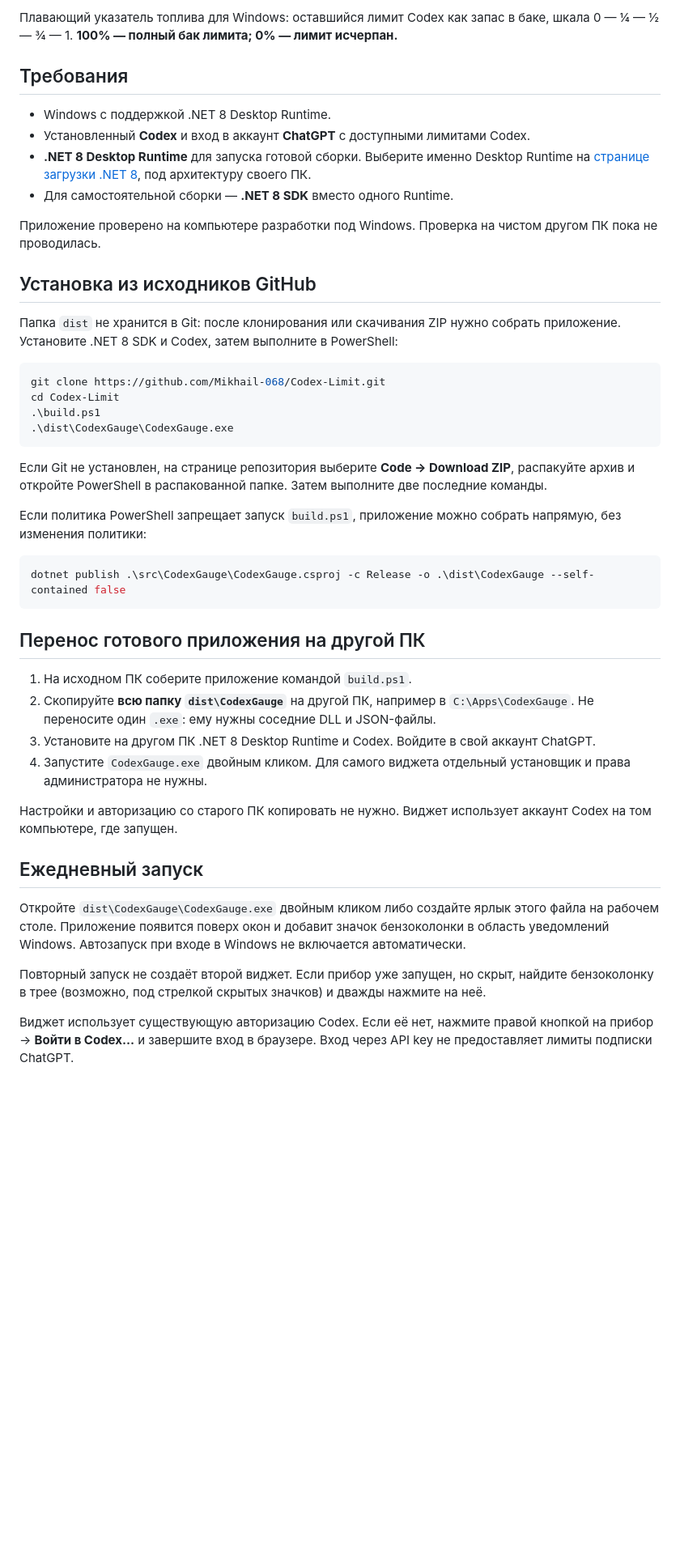
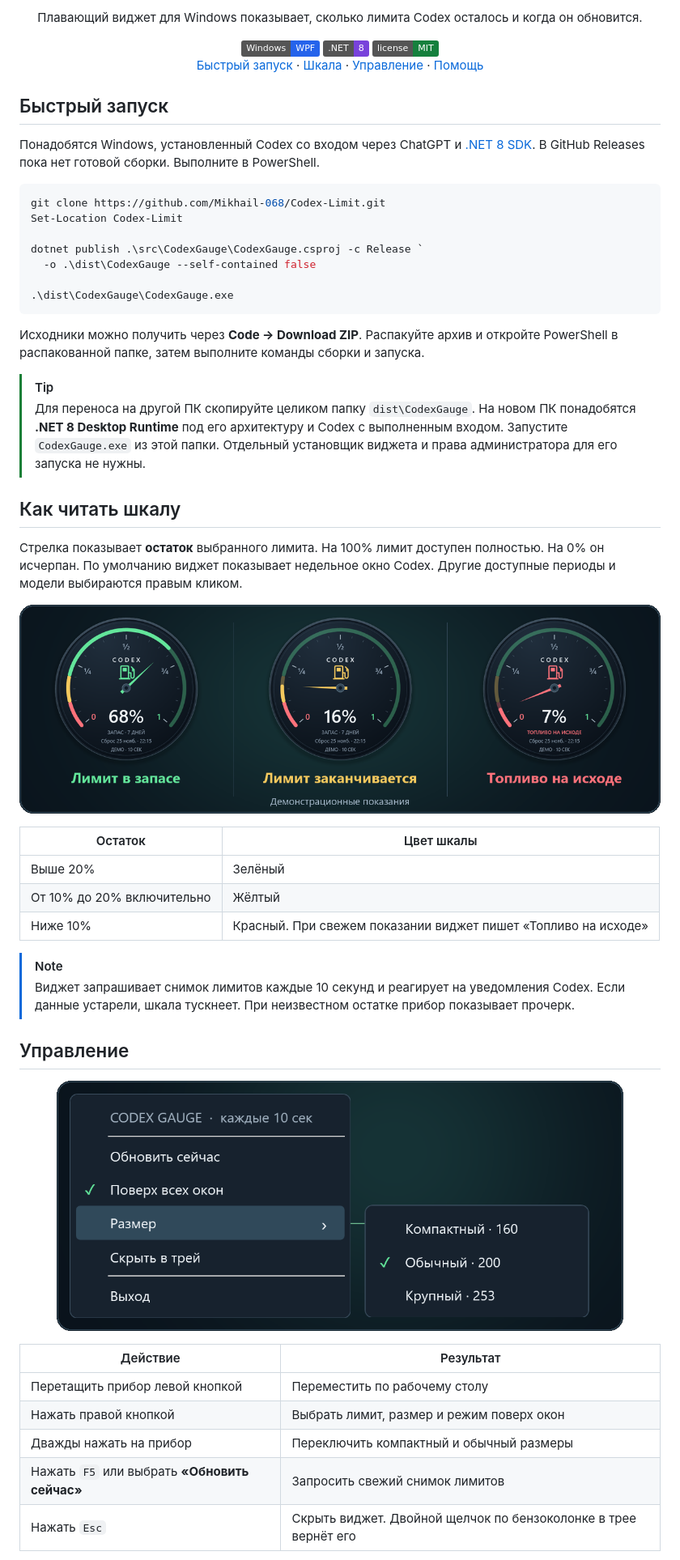
Before and after one commit to Mikhail-068/Codex-Limit, a Markdown page: README.md, the part around one of its changes. Shown at 81% size. Drawn GitHub-style; pictures changed too: docs/readme/gauge-states.png (added), docs/readme/menu.png (added); badges without logos; blank space fills up the shorter version.

Commit message:
docs: оформить README Codex-Limit и добавить лицензию MIT

````diff
--- a/README.md
+++ b/README.md
@@ -2,48 +4,59 @@
 
-Плавающий указатель топлива для Windows: оставшийся лимит Codex как запас в баке, шкала 0 — ¼ — ½ — ¾ — 1. **100% — полный бак лимита; 0% — лимит исчерпан.**
+<div align="center">
+  <p>Плавающий виджет для Windows показывает, сколько лимита Codex осталось и когда он обновится.</p>
+  <img src="https://img.shields.io/badge/Windows-WPF-2563eb" alt="Windows и WPF">
+  <img src="https://img.shields.io/badge/.NET-8-7842db" alt=".NET 8">
+  <a href="LICENSE"><img src="https://img.shields.io/badge/license-MIT-15803d" alt="Лицензия MIT"></a>
+  <p><a href="#быстрый-запуск">Быстрый запуск</a> · <a href="#как-читать-шкалу">Шкала</a> · <a href="#управление">Управление</a> · <a href="#если-что-то-не-работает">Помощь</a></p>
+</div>
 
-## Требования
+## Быстрый запуск
 
-- Windows с поддержкой .NET 8 Desktop Runtime.
-- Установленный **Codex** и вход в аккаунт **ChatGPT** с доступными лимитами Codex.
-- **.NET 8 Desktop Runtime** для запуска готовой сборки. Выберите именно Desktop Runtime на [странице загрузки .NET 8](https://dotnet.microsoft.com/download/dotnet/8.0), под архитектуру своего ПК.
-- Для самостоятельной сборки — **.NET 8 SDK** вместо одного Runtime.
-
-Приложение проверено на компьютере разработки под Windows. Проверка на чистом другом ПК пока не проводилась.
-
-## Установка из исходников GitHub
-
-Папка `dist` не хранится в Git: после клонирования или скачивания ZIP нужно собрать приложение. Установите .NET 8 SDK и Codex, затем выполните в PowerShell:
+Понадобятся Windows, установленный Codex со входом через ChatGPT и [.NET 8 SDK](https://dotnet.microsoft.com/download/dotnet/8.0). В GitHub Releases пока нет готовой сборки. Выполните в PowerShell.
 
 ```powershell
 git clone https://github.com/Mikhail-068/Codex-Limit.git
-cd Codex-Limit
-.\build.ps1
+Set-Location Codex-Limit
+
+dotnet publish .\src\CodexGauge\CodexGauge.csproj -c Release `
+  -o .\dist\CodexGauge --self-contained false
+
 .\dist\CodexGauge\CodexGauge.exe
 ```
 
-Если Git не установлен, на странице репозитория выберите **Code → Download ZIP**, распакуйте архив и откройте PowerShell в распакованной папке. Затем выполните две последние команды.
+Исходники можно получить через **Code → Download ZIP**. Распакуйте архив и откройте PowerShell в распакованной папке, затем выполните команды сборки и запуска.
 
-Если политика PowerShell запрещает запуск `build.ps1`, приложение можно собрать напрямую, без изменения политики:
+> [!TIP]
+> Для переноса на другой ПК скопируйте целиком папку `dist\CodexGauge`. На новом ПК понадобятся **.NET 8 Desktop Runtime** под его архитектуру и Codex с выполненным входом. Запустите `CodexGauge.exe` из этой папки. Отдельный установщик виджета и права администратора для его запуска не нужны.
 
-```powershell
-dotnet publish .\src\CodexGauge\CodexGauge.csproj -c Release -o .\dist\CodexGauge --self-contained false
-```
+## Как читать шкалу
 
-## Перенос готового приложения на другой ПК
+Стрелка показывает **остаток** выбранного лимита. На 100% лимит доступен полностью. На 0% он исчерпан. По умолчанию виджет показывает недельное окно Codex. Другие доступные периоды и модели выбираются правым кликом.
 
-1. На исходном ПК соберите приложение командой `build.ps1`.
-2. Скопируйте **всю папку `dist\CodexGauge`** на другой ПК, например в `C:\Apps\CodexGauge`. Не переносите один `.exe`: ему нужны соседние DLL и JSON-файлы.
-3. Установите на другом ПК .NET 8 Desktop Runtime и Codex. Войдите в свой аккаунт ChatGPT.
-4. Запустите `CodexGauge.exe` двойным кликом. Для самого виджета отдельный установщик и права администратора не нужны.
+<p align="center">
+  <img src="docs/readme/gauge-states.png" alt="Три примера из виджета. Зелёная шкала при 68%, жёлтая при 16%, красная при 7%" width="940">
+</p>
 
-Настройки и авторизацию со старого ПК копировать не нужно. Виджет использует аккаунт Codex на том компьютере, где запущен.
+| Остаток | Цвет шкалы |
+| --- | --- |
+| Выше 20% | Зелёный |
+| От 10% до 20% включительно | Жёлтый |
+| Ниже 10% | Красный. При свежем показании виджет пишет «Топливо на исходе» |
 
-## Ежедневный запуск
+> [!NOTE]
+> Виджет запрашивает снимок лимитов каждые 10 секунд и реагирует на уведомления Codex. Если данные устарели, шкала тускнеет. При неизвестном остатке прибор показывает прочерк.
 
-Откройте `dist\CodexGauge\CodexGauge.exe` двойным кликом либо создайте ярлык этого файла на рабочем столе. Приложение появится поверх окон и добавит значок бензоколонки в область уведомлений Windows. Автозапуск при входе в Windows не включается автоматически.
+## Управление
 
-Повторный запуск не создаёт второй виджет. Если прибор уже запущен, но скрыт, найдите бензоколонку в трее (возможно, под стрелкой скрытых значков) и дважды нажмите на неё.
+<p align="center">
+  <img src="docs/readme/menu.png" alt="Контекстное меню Codex Gauge с подменю размера и режимом поверх окон" width="700">
+</p>
 
-Виджет использует существующую авторизацию Codex. Если её нет, нажмите правой кнопкой на прибор → **Войти в Codex…** и завершите вход в браузере. Вход через API key не предоставляет лимиты подписки ChatGPT.
+| Действие | Результат |
+| --- | --- |
+| Перетащить прибор левой кнопкой | Переместить по рабочему столу |
+| Нажать правой кнопкой | Выбрать лимит, размер и режим поверх окон |
+| Дважды нажать на прибор | Переключить компактный и обычный размеры |
+| Нажать `F5` или выбрать **«Обновить сейчас»** | Запросить свежий снимок лимитов |
+| Нажать `Esc` | Скрыть виджет. Двойной щелчок по бензоколонке в трее вернёт его |
 
````
Also changed, not shown: other parts of README.md (+32 -67 lines), STATUS.md (added, +7 -0 lines), docs/readme/cover.png (added), 1 other file.
